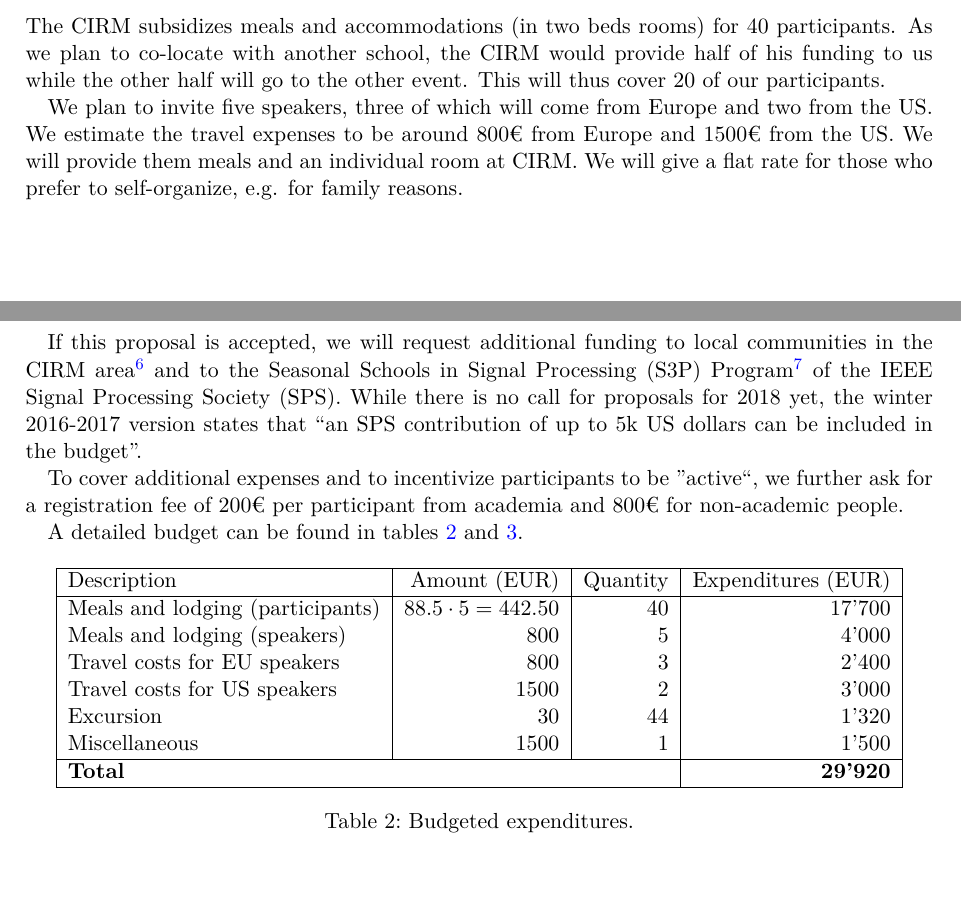
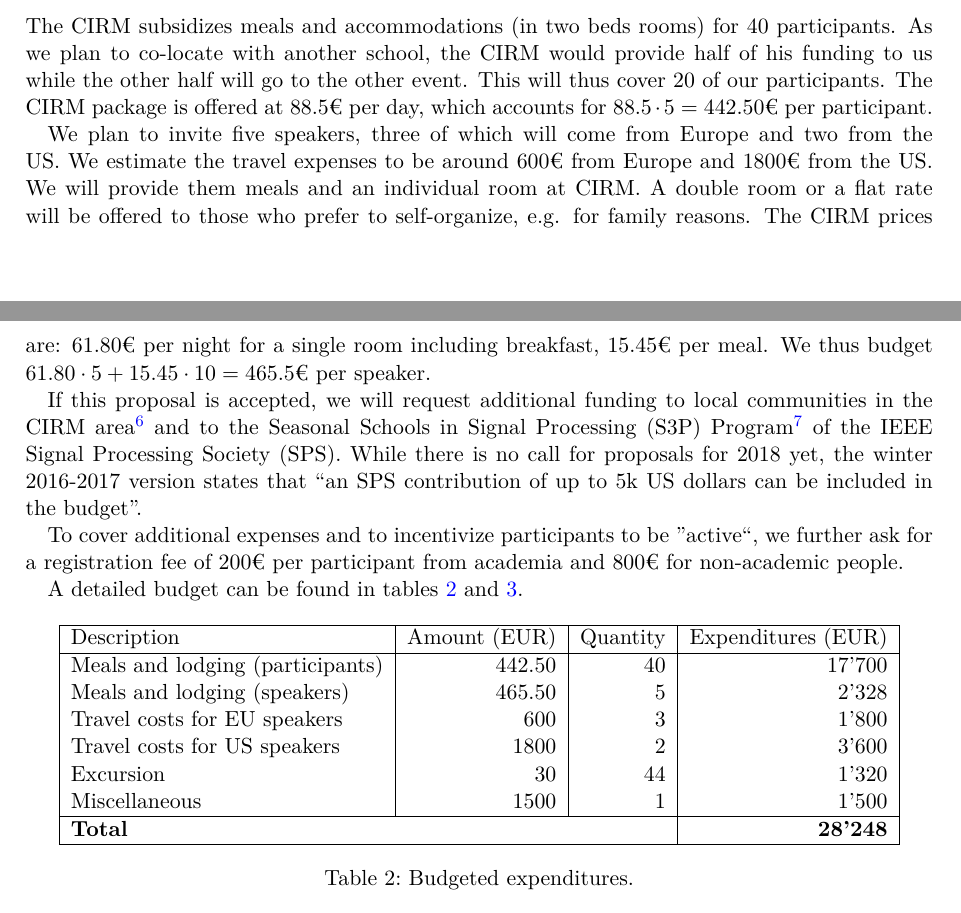
Before and after one commit to mdeff/gsp-summer-school-2016, a LaTeX paper (cirm/proposal.tex): two parts of pages 7 and 8 of 12, joined at a grey line, cut so that both start at the same text, the shorter picture padded with empty space. Compiled offline with pdfLaTeX.

Commit message:
CIRM proposal: budget

```diff
--- a/cirm/proposal.tex
+++ b/cirm/proposal.tex
@@ -492,13 +492,16 @@ following dates:
 The CIRM subsidizes meals and accommodations (in two beds rooms) for 40
 participants. As we plan to co-locate with another school, the CIRM would
 provide half of his funding to us while the other half will go to the other
-event. This will thus cover 20 of our participants.
+event. This will thus cover 20 of our participants. The CIRM package is offered
+at 88.5€ per day, which accounts for $88.5 \cdot 5 = 442.50$€ per participant.
 
 We plan to invite five speakers, three of which will come from Europe and two
-from the US. We estimate the travel expenses to be around 800€ from Europe and
-1500€ from the US. We will provide them meals and an individual room at CIRM.
-We will give a flat rate for those who prefer to self-organize, e.g. for family
-reasons.
+from the US. We estimate the travel expenses to be around 600€ from Europe and
+1800€ from the US. We will provide them meals and an individual room at CIRM.  A
+double room or a flat rate will be offered to those who prefer to self-organize,
+e.g. for family reasons. The CIRM prices are: 61.80€ per night for a single room
+including breakfast, 15.45€ per meal. We thus budget $61.80 \cdot 5 + 15.45
+\cdot 10 = 465.5$€ per speaker.
 
 If this proposal is accepted, we will request additional funding to local
 communities in the CIRM area\footnote{Coordinated by Yannick Boursier.} and to
@@ -521,14 +524,14 @@ A detailed budget can be found in tables~\ref{tab:expenditures} and
 	\hline
 	Description & Amount (EUR) & Quantity & Expenditures (EUR) \\
 	\hline
-	Meals and lodging (participants) & $88.5\cdot5=442.50$ & 40 & 17'700 \\
-	Meals and lodging (speakers) & 800 & 5 & 4'000 \\
-	Travel costs for EU speakers & 800  & 3 & 2'400 \\
-	Travel costs for US speakers & 1500 & 2 & 3'000 \\
-	Excursion & 30 & 44 & 1'320 \\
-	Miscellaneous & 1500 & 1 & 1'500 \\
+	Meals and lodging (participants) &  442.50 & 40 & 17'700 \\
+	Meals and lodging (speakers)     &  465.50 &  5 &  2'328 \\
+	Travel costs for EU speakers     &  600    &  3 &  1'800 \\
+	Travel costs for US speakers     & 1800    &  2 &  3'600 \\
+	Excursion                        &   30    & 44 &  1'320 \\
+	Miscellaneous                    & 1500    &  1 &  1'500 \\
 	\hline
-	\multicolumn{3}{|l|}{\textbf{Total}} & \textbf{29'920} \\
+	\multicolumn{3}{|l|}{\textbf{Total}} & \textbf{28'248} \\
 	\hline
 	\end{tabular}
 	\caption{Budgeted expenditures.}
```
Also changed, not shown: cirm/proposal.tex (8 more changed lines).
